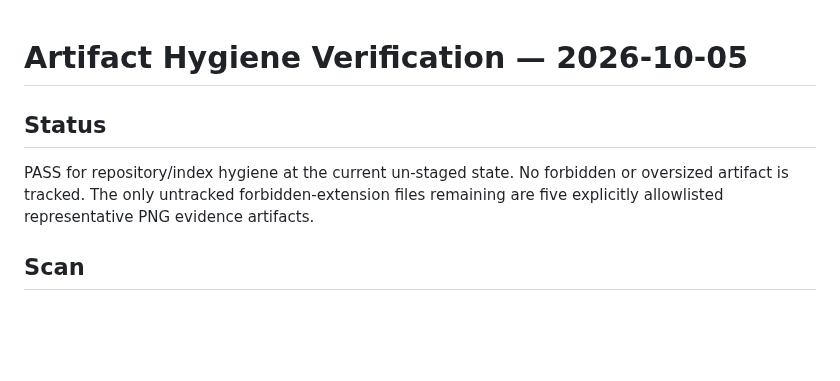
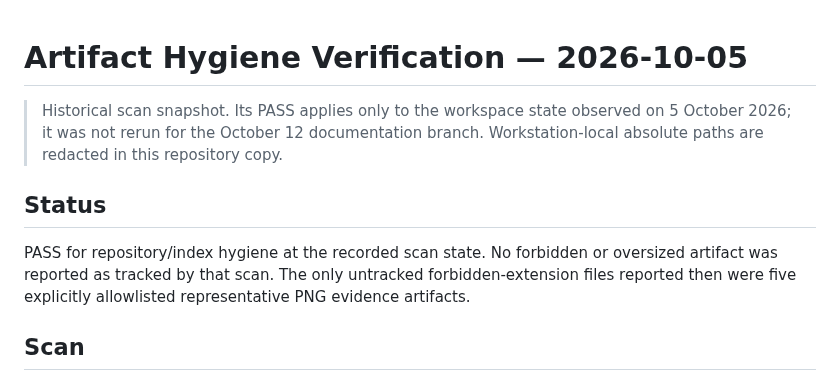
Before and after one commit to Vice13th/Lumenforge, a Markdown page: verification/ARTIFACT_HYGIENE_REPORT_20261005.md, the part around one of its changes. Drawn GitHub-style; blank space fills up the shorter version.

Commit message:
docs: redact local paths in historical hygiene report

```diff
--- a/verification/ARTIFACT_HYGIENE_REPORT_20261005.md
+++ b/verification/ARTIFACT_HYGIENE_REPORT_20261005.md
@@ -1,8 +1,10 @@
 # Artifact Hygiene Verification — 2026-10-05
+
+> Historical scan snapshot. Its PASS applies only to the workspace state observed on 5 October 2026; it was not rerun for the October 12 documentation branch. Workstation-local absolute paths are redacted in this repository copy.
 
 ## Status
 
-PASS for repository/index hygiene at the current un-staged state. No forbidden or oversized artifact is tracked. The only untracked forbidden-extension files remaining are five explicitly allowlisted representative PNG evidence artifacts.
+PASS for repository/index hygiene at the recorded scan state. No forbidden or oversized artifact was reported as tracked by that scan. The only untracked forbidden-extension files reported then were five explicitly allowlisted representative PNG evidence artifacts.
 
 ## Scan
 
```
Also changed, not shown: other parts of verification/ARTIFACT_HYGIENE_REPORT_20261005.md (+4 -4 lines).
